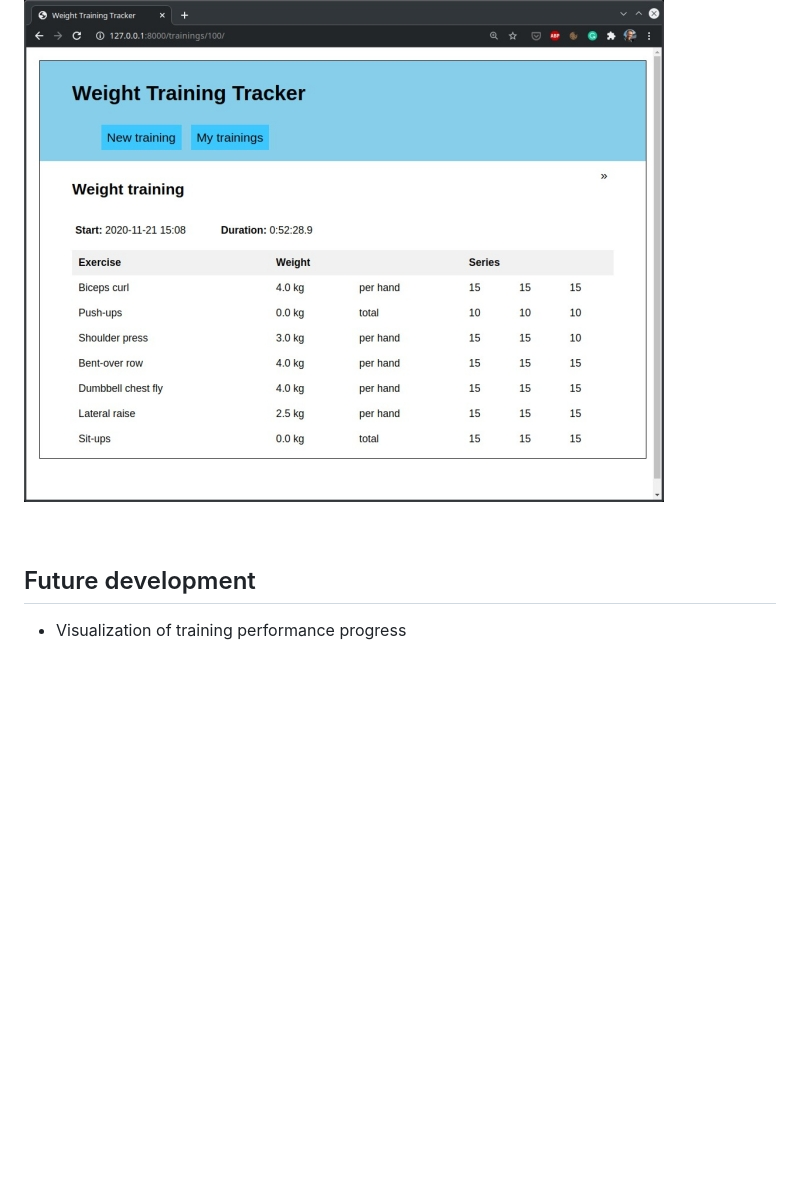
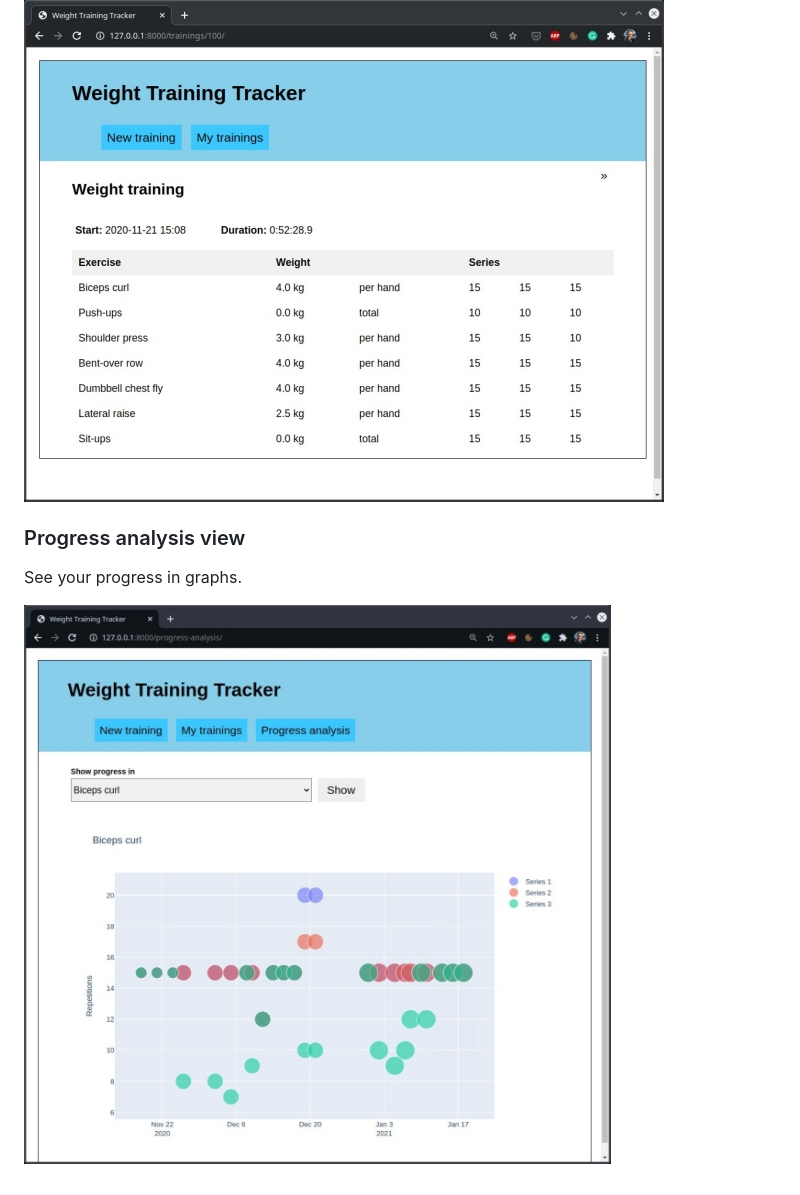
Before and after one commit to AlbertRtk/weight_training_tracker, a Markdown page: README.md, the part around the change. GitHub-like rendering; pictures changed too: doc/img/progress_analysis_view.jpg (added); blank space fills up the shorter version.

Commit message:
read me up

```diff
--- a/README.md
+++ b/README.md
@@ -50,8 +50,8 @@ You can check your performance and details of your completed trainings.
 
 ![All trainings view](doc/img/training_details_view.jpg)
 
-<br />
+### Progress analysis view
 
-## Future development
+See your progress in graphs.
 
-* Visualization of training performance progress
+![Progress analysis view](doc/img/progress_analysis_view.jpg)
```
Also changed, not shown: 1 other file.
